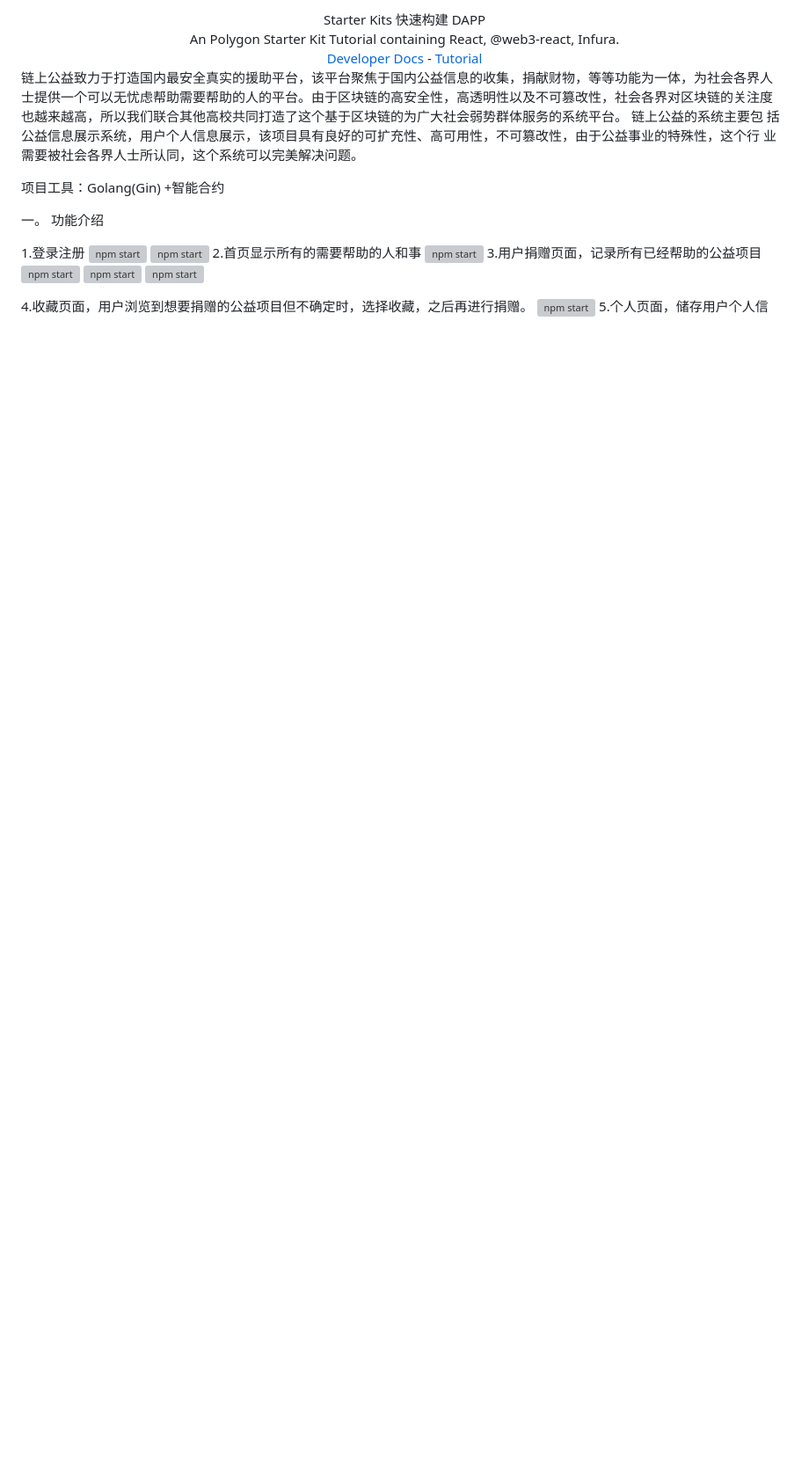
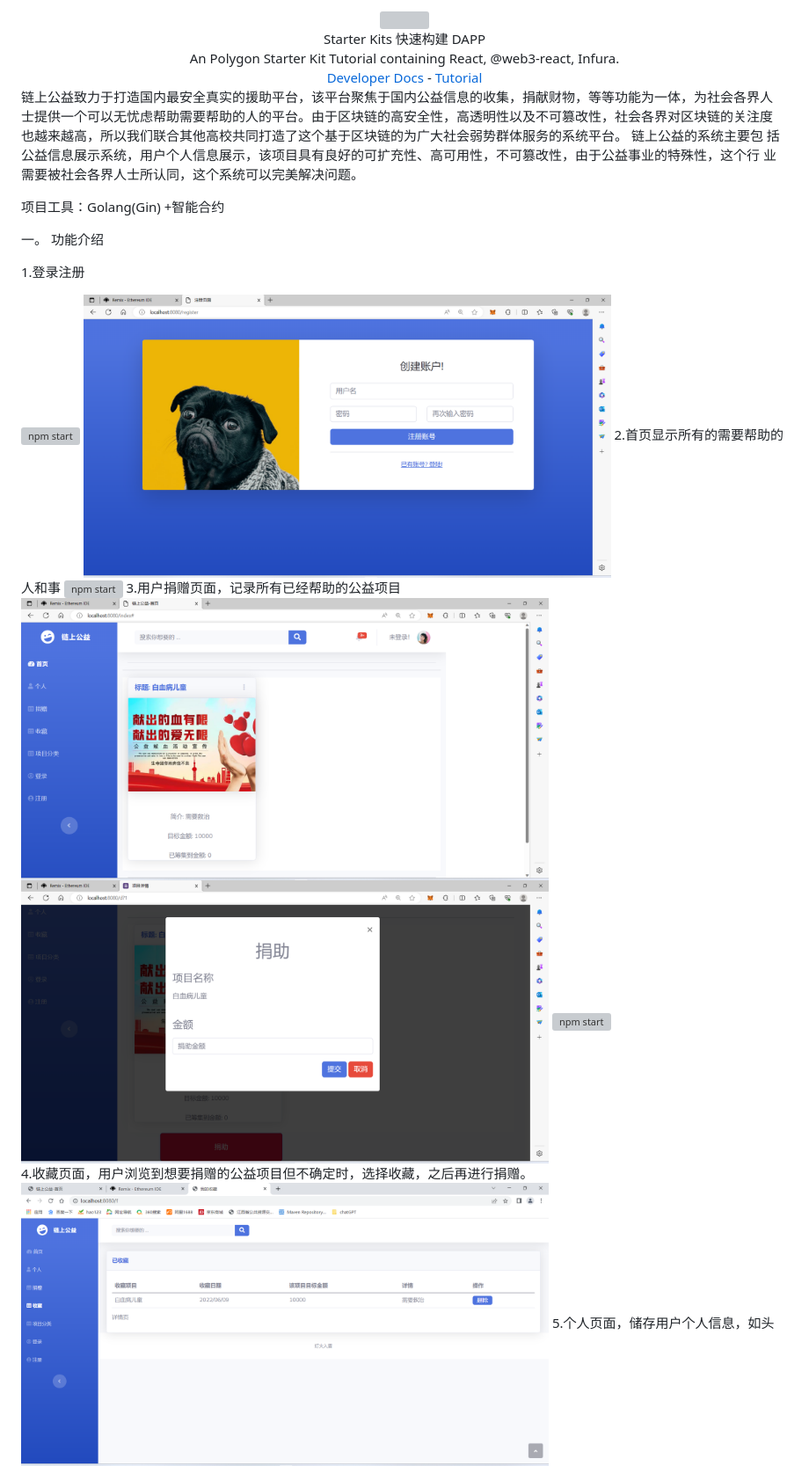
Before and after one commit to weima12345-abc/golang_solidity, a Markdown page: README.md, the part around the change printed below. Shown: that part at 88% size. GitHub-like rendering; blank space fills up the shorter version; grey boxes are pictures that could not be loaded.

```diff
--- a/README.md
+++ b/README.md
@@ -16,15 +16,16 @@
 一。 功能介绍
 
 1.登录注册
-<img src="https://github.com/weima12345-abc/golang_solidity/tree/main/img_goSodilidy/dl.png" width="600" alt="npm start">
-<img src="https://github.com/weima12345-abc/golang_solidity/tree/main/img_goSodilidy/zc.png" width="600" alt="npm start">
+
+<img src="https://github.com/weima12345-abc/golang_solidity/blob/main/img_goSodilidy/dl.png" width="600" alt="npm start">
+<img src="https://github.com/weima12345-abc/golang_solidity/blob/main/img_goSodilidy/zc.png" width="600" alt="npm start">
 2.首页显示所有的需要帮助的人和事
-<img src="https://github.com/weima12345-abc/golang_solidity/tree/main/img_goSodilidy/index.png" width="600" alt="npm start">
+<img src="https://github.com/weima12345-abc/golang_solidity/blob/main/img_goSodilidy/index.png" width="600" alt="npm start">
 3.用户捐赠页面，记录所有已经帮助的公益项目
-<img src="https://github.com/weima12345-abc/golang_solidity/tree/main/img_goSodilidy/w_xqgn.png" width="600" alt="npm start">
-<img src="https://github.com/weima12345-abc/golang_solidity/tree/main/img_goSodilidy/jz.png" width="600" alt="npm start">
-<img src="https://github.com/weima12345-abc/golang_solidity/tree/main/img_goSodilidy/xqgn.png" width="600" alt="npm start">
+<img src="https://github.com/weima12345-abc/golang_solidity/blob/main/img_goSodilidy/w_xqgn.png" width="600" alt="npm start">
+<img src="https://github.com/weima12345-abc/golang_solidity/blob/main/img_goSodilidy/jz.png" width="600" alt="npm start">
+<img src="https://github.com/weima12345-abc/golang_solidity/blob/main/img_goSodilidy/xqgn.png" width="600" alt="npm start">
 
 4.收藏页面，用户浏览到想要捐赠的公益项目但不确定时，选择收藏，之后再进行捐赠。
-<img src="https://github.com/weima12345-abc/golang_solidity/tree/main/img_goSodilidy/sc.png" width="600" alt="npm start">
+<img src="https://github.com/weima12345-abc/golang_solidity/blob/main/img_goSodilidy/sc.png" width="600" alt="npm start">
 5.个人页面，储存用户个人信息，如头像，用户名和密码；用户的账户余额等。
```
Also changed, not shown: other parts of README.md (+3 -3 lines).
